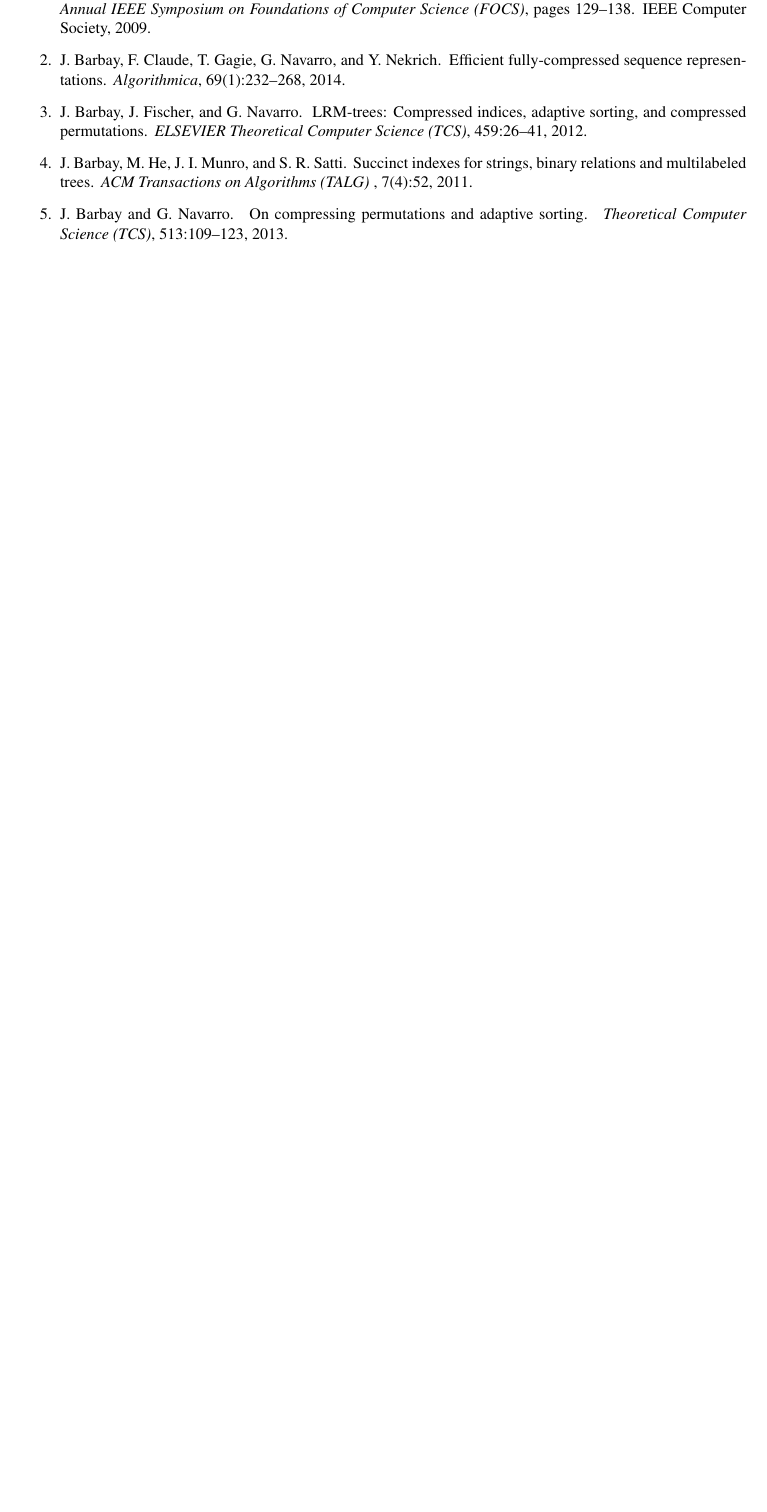
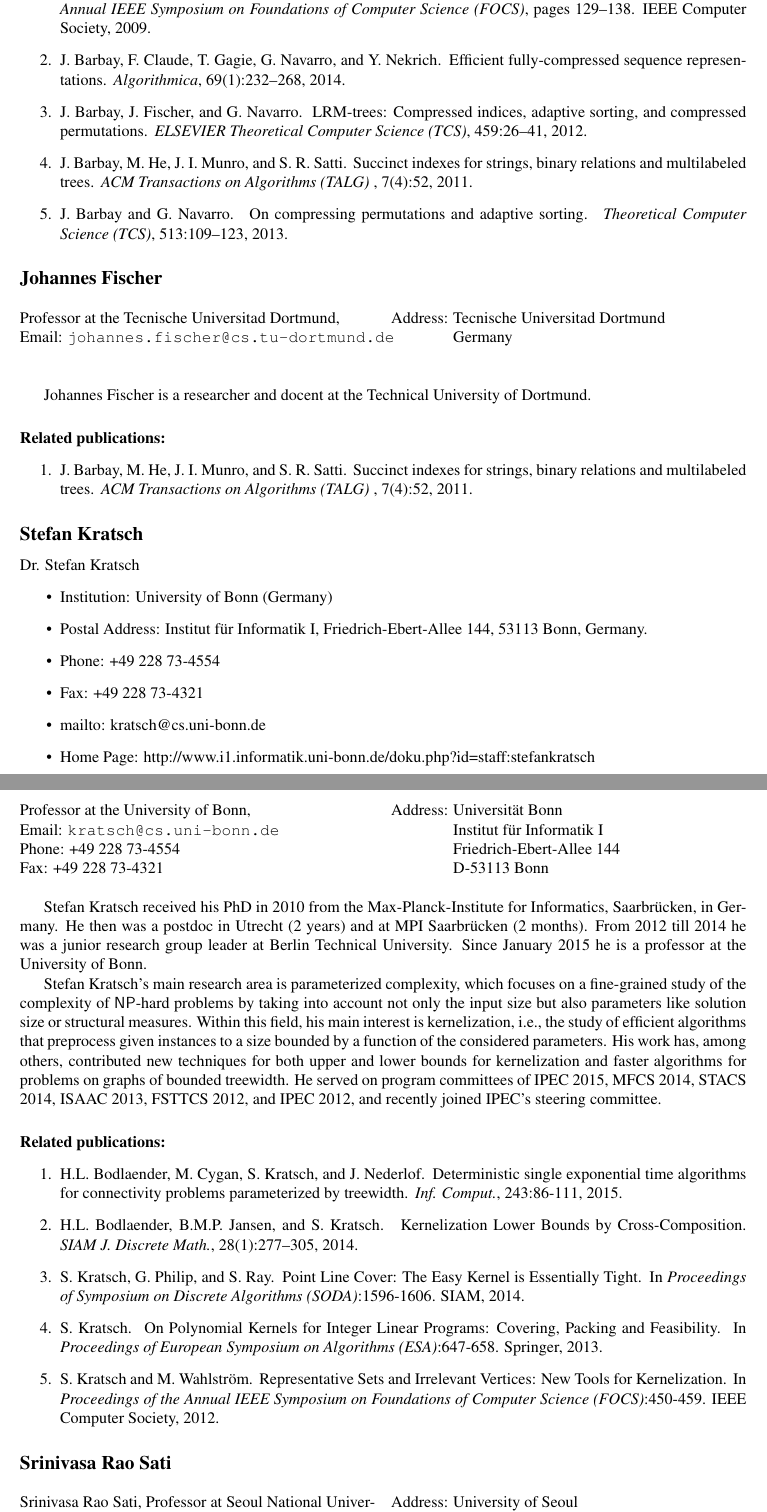
Before and after one commit to FineGrainedAnalysis/Workshop, a LaTeX paper (2017-WorkshopProposal-AdaptivityAndCompression.tex): part of page 6 of 8 before the commit and two parts of pages 6 and 7 of 9 after it, the two joined at a grey line, cut so that both start at the same text, the shorter picture padded with empty space. Compiled offline with pdfLaTeX.

Commit message:
Created the structure for the vitae of Srinivasa and Johanness

```diff
--- a/2017-WorkshopProposal-AdaptivityAndCompression.tex
+++ b/2017-WorkshopProposal-AdaptivityAndCompression.tex
@@ -533,99 +533,86 @@ J.~Barbay and G.~Navarro.
 \newblock {\em Theoretical Computer Science ({TCS})}, 513:109--123, 2013.
 \end{enumerate}
 
-% \subsection*{Travis Gagie}
 
-% % Dr. Travis Gagie
-% %   \begin{itemize}
-% % \item Institution: University of Helsinki (Finland)
-% % \item Postal Address: Department of Computer Science, 00014 University of Helsinki, Finland.
-% % \item Phone: +358 294151401
-% % \item Fax: +358 98764314
-% % \item mailto:travis.gagie@gmail.com
-% % \item Home Page: http://www.cs.helsinki.fi/u/gagie/
-% %   \end{itemize}
+%\pagebreak[4]
+\subsection*{Johannes Fischer}
 
-% \begin{multicols}{2}
-% \noindent Postdoc at the University of Helsinki, \\
-% % \texttt{http://www.cs.helsinki.fi/u/gagie/}\\
-% Email: \texttt{travis.gagie@gmail.com} \\
-% Phone: +358 294151401\\
-% Fax: +358 98764314
-% \begin{tabbing}
-% Address: \=  University of Helsinki\\
-% \> Department of Computer Science\\
-% \> 00014 University of Helsinki\\
-% \> Finland
-% \end{tabbing}
-% \end{multicols}
+\begin{multicols}{2}
+\noindent Professor at the Tecnische Universitad Dortmund, \\
+% \texttt{http://www.cs.helsinki.fi/u/gagie/}\\
+Email: \texttt{johannes.fischer@cs.tu-dortmund.de} \\
+% Phone: XXX\\
+% Fax: XXXX
+\begin{tabbing}
+Address: \=  Tecnische Universitad Dortmund \\
+\> Germany
+\end{tabbing}
+\begin{TODO}
+COMPLETE Address of Johanness
+\end{TODO}
+\end{multicols}
 
-% Travis Gagie is a researcher and docent at the University of Helsinki, on a post-doctoral grant from the Academy of Finland.  He is a member of Veli M\"akinen's Genome-Scale Algorithmics group, a member of the the Helsinki Institute for Information Technology and a docent at Aalto University.  He holds a BSc in Cognitive Science from Queen's University (Canada); an MSc in Computer Science from the University of Toronto, supervised by Faith Ellen; and a Dr.\ rer.\ nat.\ in Bioinformatics from Bielefeld University, supervised by Ferdinando Cicalese and Jens Stoye.  After his MSc he spent a year at the Italian National Research Council (CNR) in Pisa and two years at the University of Eastern Piedmont, supervised at both by Giovanni Manzini.  After his doctorate he spent a year working with Gonzalo Navarro at the University of Chile and two years working with Jorma Tarhio at Aalto.  He is or has been on the program or organizing committees of the Symposium on Combinatorial Pattern Matching (CPM) in 2011, '12, '13 and '15, the Data Compression Conference (DCC) in 2014, '15 and '16, and the Symposium on String Processing and Information Retrieval (SPIRE) in 2015.  He co-chaired the 2015 Workshop on Compression, Text and Algorithms.  He studies compressed data structures and algorithms for string processing and data compression, and has taught several courses on these topics.
+Johannes Fischer  is a researcher and docent at the Technical University of Dortmund.
+\begin{TODO}
+COMPLETE Vita of Johanness
+\end{TODO}
 
-% \paragraph{Related publications:}
-% \begin{enumerate}
-% \item D.~Belazzougui, T.~Gagie, P.~Gawrychowski, J.~K\"arkk\"ainen, A.~Ord\'o\~nez Pereira, S.~J.~Puglisi and Y.~Tabei.
-% \newblock Queries on LZ-Bounded encodings.
-% \newblock In {\em Proceedings of the Data Compression Conference (DCC)} pages 83-–92. IEEE, 2015.
+\paragraph{Related publications:}
+\begin{enumerate}
+\item
+J.~Barbay, M.~He, J.~I. Munro, and S.~R. Satti.
+\newblock Succinct indexes for strings, binary relations and multilabeled
+  trees.
+\newblock {\em ACM Transactions on Algorithms ({TALG})} , 7(4):52, 2011.
+\end{enumerate}
 
-% \item T.~Gagie, P.~Gawrychowski and S.~J.~Puglisi.
-% \newblock Approximate pattern matching in LZ77-compressed texts.
-% \newblock {\em Journal of Discrete Algorithms}, 32:64--68, 2015.
+%\pagebreak[4]
+\subsection*{Stefan Kratsch}
 
-% \item T.~Gagie and S.~J.~Puglisi.
-% \newblock Searching and indexing genomic databases via kernelization.
-% \newblock {\em Frontiers in Bioengineering and Biotechnology}, 3, 2015.
+Dr. Stefan Kratsch
+  \begin{itemize}
+\item Institution: University of Bonn (Germany)
+\item Postal Address: Institut f\"ur Informatik I, Friedrich-Ebert-Allee 144, 53113 Bonn, Germany.
+\item Phone: +49 228 73-4554
+\item Fax: +49 228 73-4321
+\item mailto: kratsch@cs.uni-bonn.de
+\item Home Page: http://www.i1.informatik.uni-bonn.de/doku.php?id=staff:stefankratsch
+  \end{itemize}
 
-% \item D.~Belazzougui, T.~Gagie, S.~Gog, G.~Manzini and J.~Sir\'en.
-% \newblock Relative FM-indexes.
-% \newblock In {\em Proceedings of the Symposium on String Processing and Information Retrieval (SPIRE)}, pages 52--64. Springer, 2014.
+\begin{multicols}{2}
+\noindent Professor at the University of Bonn, \\
+Email: \texttt{kratsch@cs.uni-bonn.de} \\
+Phone: +49 228 73-4554\\
+Fax: +49 228 73-4321
+\begin{tabbing}
+Address: \= Universit\"at Bonn\\
+\> Institut f\"ur Informatik I\\
+\> Friedrich-Ebert-Allee 144\\
+\> D-53113 Bonn
+\end{tabbing}
+\end{multicols}
 
-% \item
-% J.~Barbay, F.~Claude, T.~Gagie, G.~Navarro, and Y.~Nekrich.
-% \newblock Efficient fully-compressed sequence representations.
-% \newblock {\em Algorithmica}, 69(1):232--268, 2014.
-% \end{enumerate}
+Stefan Kratsch received his PhD in 2010 from the Max-Planck-Institute for Informatics, Saarbr\"ucken, in Germany. He then was a postdoc in Utrecht (2 years) and at MPI Saarbr\"ucken (2 months). From 2012 till 2014 he was a junior research group leader at Berlin Technical University. Since January 2015 he is a professor at the University of Bonn.
 
-% \subsection*{Simon Gog}
+Stefan Kratsch's main research area is parameterized complexity, which focuses on a fine-grained study of the complexity of \NP-hard problems by taking into account not only the input size but also parameters like solution size or structural measures. Within this field, his main interest is kernelization, i.e., the study of efficient algorithms that preprocess given instances to a size bounded by a function of the considered parameters. His work has, among others, contributed new techniques for both upper and lower bounds for kernelization and faster algorithms for problems on graphs of bounded treewidth. He served on program committees of IPEC 2015, MFCS 2014, STACS 2014, ISAAC 2013, FSTTCS 2012, and IPEC 2012, and recently joined IPEC's steering committee.
 
-% % Dr. Simon Gog
-% %   \begin{itemize}
-% % \item Institution: Karlsruhe Institute of Technology (Germany)
-% % \item Postal Address:
-% %    Institute of Theoretical Informatics,
-% %    Am Fasanengarten 5,
-% %    76131 Karlsruhe,
-% %    Germany.
-% % \item Phone: +49 721 608-46781
-% % \item Fax: +49 721 608-43088
-% % \item mailto: gog@kit.edu
-% % \item Home Page:
-% %   \end{itemize}
+\paragraph{Related publications:}
+\begin{enumerate}
+\item H.L.~Bodlaender, M.~Cygan, S.~Kratsch, and J.~Nederlof. \newblock Deterministic single exponential time algorithms for connectivity problems parameterized by treewidth. \newblock \emph{Inf. Comput.}, 243:86-111, 2015.
+\item H.L.~Bodlaender, B.M.P.~Jansen, and S.~Kratsch. \newblock Kernelization Lower Bounds by Cross-Composition. \newblock \emph{{SIAM} J. Discrete Math.}, 28(1):277--305, 2014.
+\item S.~Kratsch, G.~Philip, and S.~Ray. \newblock Point Line Cover: The Easy Kernel is Essentially Tight. \newblock In \emph{Proceedings of Symposium on Discrete Algorithms (SODA)}:1596-1606. SIAM, 2014.
+\item S.~Kratsch. \newblock On Polynomial Kernels for Integer Linear Programs: Covering, Packing and Feasibility. \newblock In \emph{Proceedings of European Symposium on Algorithms (ESA)}:647-658. Springer, 2013.
+\item S.~Kratsch and M.~Wahlstr\"om. \newblock Representative Sets and Irrelevant Vertices: New Tools for Kernelization. \newblock In \emph{Proceedings of the Annual IEEE Symposium on Foundations of
+  Computer Science (FOCS)}:450-459. IEEE Computer Society, 2012.
+\end{enumerate}
 
-% \begin{multicols}{2}
-% \noindent Postdoc at the Karlsruhe Institute of Technology, \\
-% % \texttt{homepage}\\
-% Email: \texttt{gog@kit.edu} \\
-% Phone: +49 721 608-46781\\
-% Fax: +49 721 608-43088
-% \begin{tabbing}
-% Address: \= Karlsruhe Institute of Technology\\
-% \>   Institute of Theoretical Informatics\\
-% \>   Am Fasanengarten 5\\
-% \>   D-76131 Karlsruhe
-% \end{tabbing}
-% \end{multicols}
+\subsection*{Srinivasa Rao Sati}
 
-% Simon Gog received his PhD in Computer Science at the Institute of Theoretical Computer Science
-% of Ulm University, Germany, in 2011. From 2012 to 2014 he worked as a postdoctoral research
-% fellow at the Department of Computing and Information Systems of the University of Melbourne,
-% Australia. Since July 2014 he does research and teaching in the algorithm group of Peter Sanders
-% at the Karlsruhe Institute of Technology.
-% Simon Gog's main research areas are [compact/compressed/succinct] data structures with a focus
-% on algorithm engineering. During his PhD studies he designed an improved version of compressed
-% suffix trees and proposed the compact affix tree. He is the creator and maintainer of the
-% popular \href{https://github.com/simongog/sdsl-lite}{Succinct Data Structure Libary (SDSL)}
-% which is a basic building block of projects in the area of Bioinformatics,
-% Information Retrieval and Natural Language Processing.
-% In the last two years he served in the program committees of ISAAC 2014, SIGIR 2014, CIKM 2015, and
-% SPIRE 2015.
-% % and regularly serves as referee in international conferences and journals.
+\begin{multicols}{2}
+\noindent Srinivasa Rao Sati, Professor at Seoul National  University; \\
+% \texttt{http://www.cs.helsinki.fi/u/gagie/}\\
+Email: \texttt{ssrao10@gmail.com} \\
+% Phone: XXX\\
+% Fax: XXXX
+\begin{tabbing}
+Address: \=  University of Seoul\\
```
Also changed, not shown: 2017-WorkshopProposal-AdaptivityAndCompression.tex (79 more changed lines).
